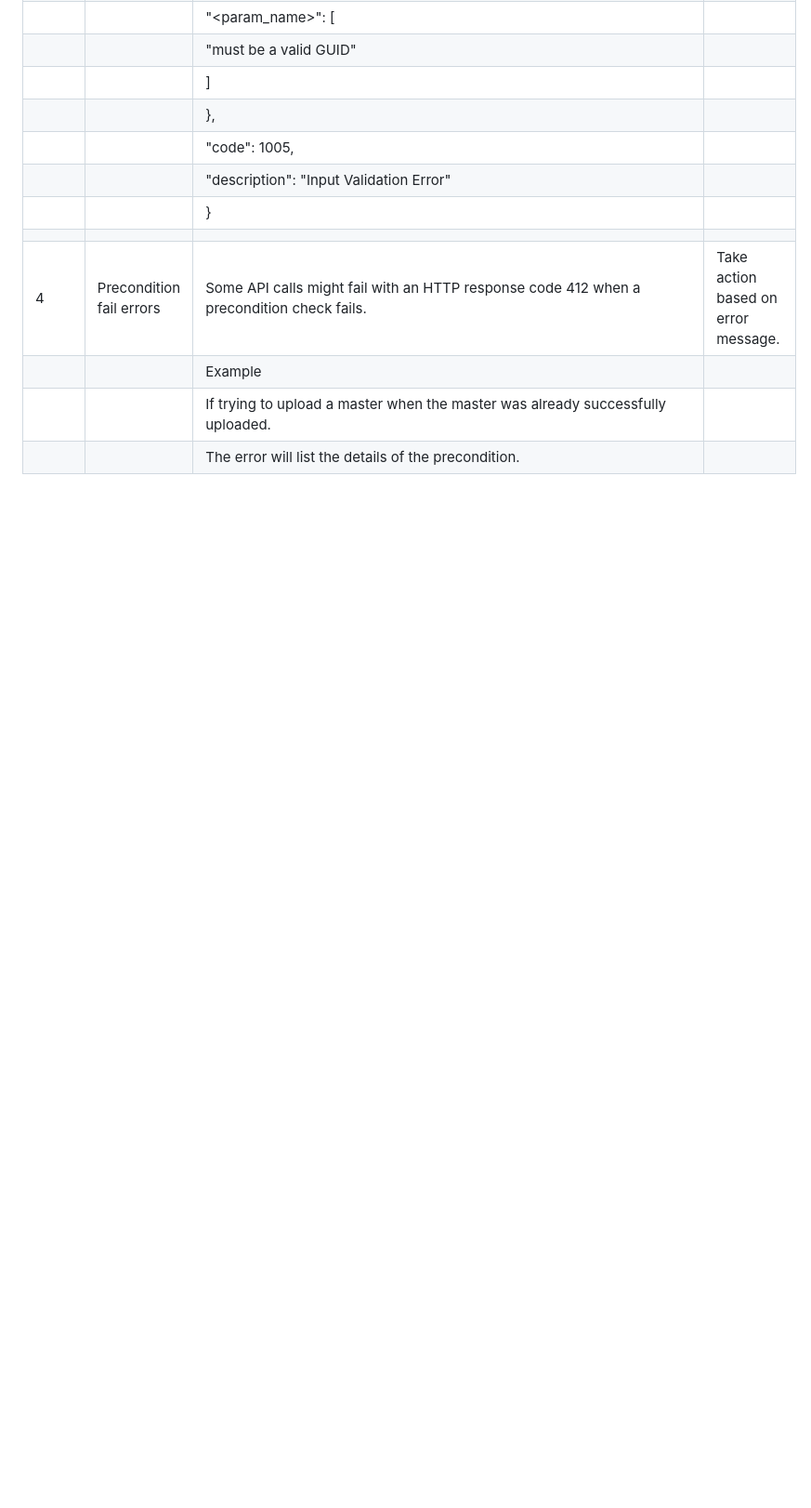
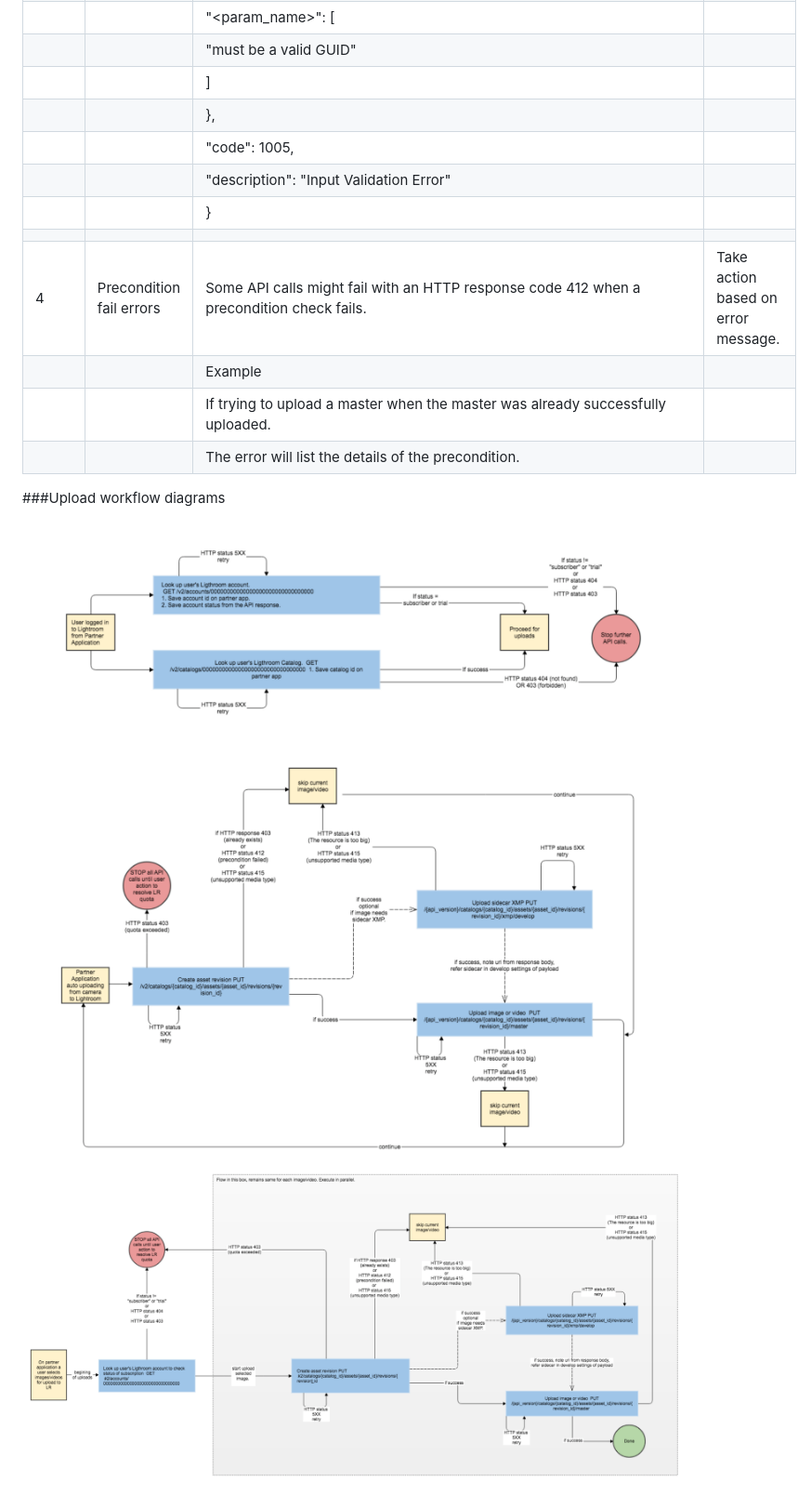
Before and after one commit to AdobeDocs/lightroom-partner-apis, a Markdown page: docs/getting-started/04-upload-workflow.md, the part around the change. Shown: that part at 93% size. Rendered like a GitHub page; pictures changed too: docs/images/AutoUploadFromPartnerAppToLR.png (added), docs/images/BulkUploadOfSelectedAssetsFromPartnerAppToLR.png (added), docs/images/UserLoggedInFromPartnerAppToLR.png (added); blank space fills up the shorter version.

Commit message:
more changes to upload workflow documentation.

```diff
--- a/docs/getting-started/04-upload-workflow.md
+++ b/docs/getting-started/04-upload-workflow.md
@@ -325,3 +325,10 @@ NOTE: Refer API Docs for further information about above listed APIs
 |                             |                                         | Example                                                                                               |                                               |
 |                             |                                         | If trying to upload a master when the master was already successfully uploaded.                       |                                               |
 |                             |                                         | The error will list the details of the precondition.                                                  |                                               |
+
+
+
+###Upload workflow diagrams
+![User logged in from partner application to Lightroom](../images/UserLoggedInFromPartnerAppToLR.png)
+![Auto-upload of images or video from partner app to Lightroom](../images/AutoUploadFromPartnerAppToLR.png)
+![Bulk-upload of selected images or video from partner app to Lightroom](../images/BulkUploadOfSelectedAssetsFromPartnerAppToLR.png)
```
